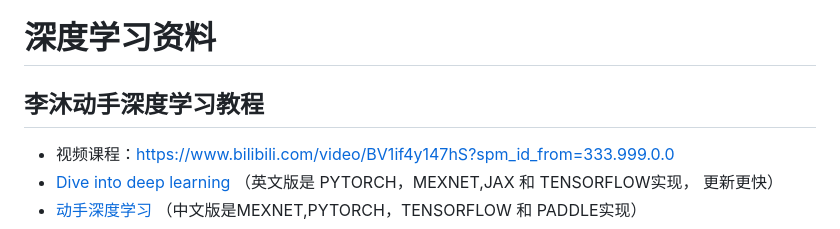
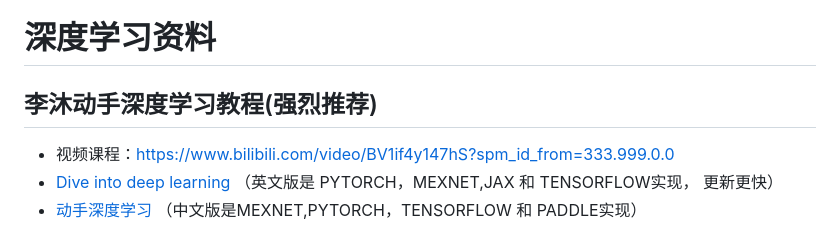
Before and after one commit to pengqianhan/Awesome-Free-AI-Course, a Markdown page: README.md, the part around the change. Drawn GitHub-style.

```diff
--- a/README.md
+++ b/README.md
@@ -13,7 +13,7 @@ https://www.bilibili.com/video/BV1Q4411H7fJ?from=search&seid=1733884595770833077
 
 
 # 深度学习资料
-## 李沐动手深度学习教程
+## 李沐动手深度学习教程(强烈推荐)
 
 - 视频课程：https://www.bilibili.com/video/BV1if4y147hS?spm_id_from=333.999.0.0
 - [Dive into deep learning](https://d2l.ai/chapter_preface/index.html) （英文版是 PYTORCH，MEXNET,JAX 和 TENSORFLOW实现， 更新更快）
```
